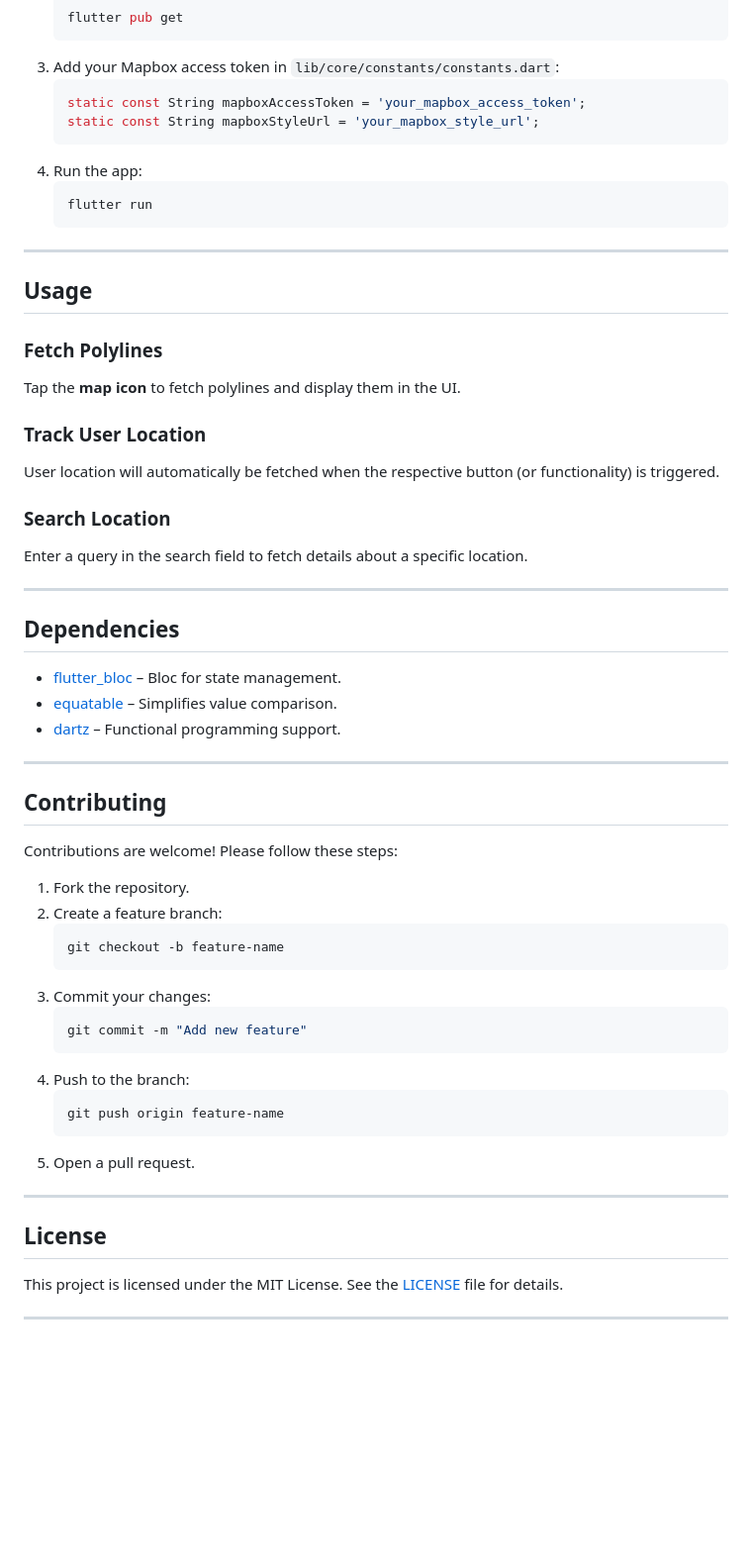
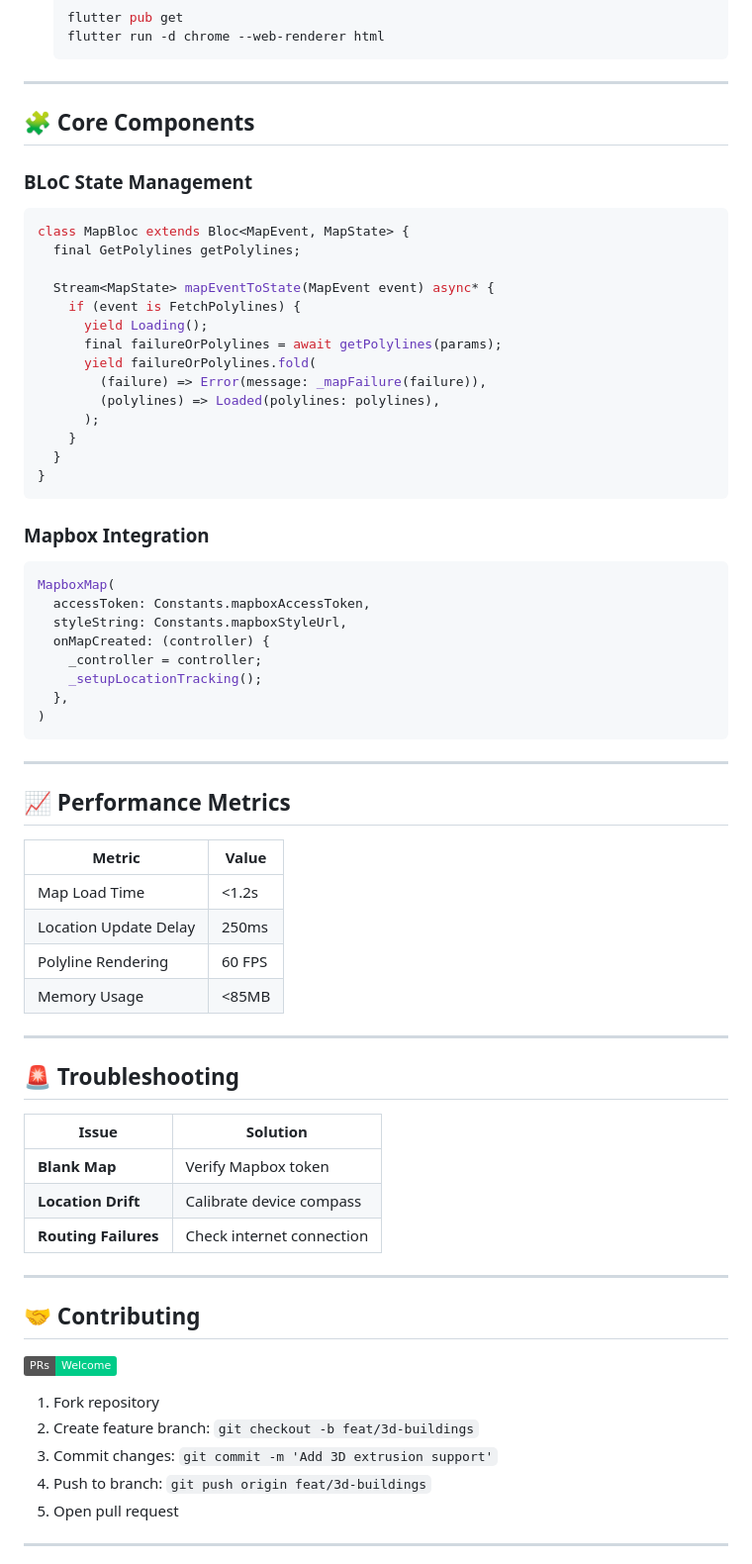
Before and after one commit to Qasim-afzaal/flutter_3d_map_box, a Markdown page: README.md, the part around the change printed below. Shown: that part at 99% size. GitHub-like rendering; badges without logos; blank space fills up the shorter version.

````diff
--- a/README.md
+++ b/README.md
@@ -69,58 +88,74 @@ lib/
    ```bash
    flutter pub get
-   ```
-3. Add your Mapbox access token in `lib/core/constants/constants.dart`:
-   ```dart
-   static const String mapboxAccessToken = 'your_mapbox_access_token';
-   static const String mapboxStyleUrl = 'your_mapbox_style_url';
-   ```
-4. Run the app:
-   ```bash
-   flutter run
+   flutter run -d chrome --web-renderer html
    ```
 
 ---
 
-## **Usage**
-### Fetch Polylines
-Tap the **map icon** to fetch polylines and display them in the UI.
+## 🧩 Core Components
 
-### Track User Location
-User location will automatically be fetched when the respective button (or functionality) is triggered.
+### BLoC State Management
+```dart
+class MapBloc extends Bloc<MapEvent, MapState> {
+  final GetPolylines getPolylines;
 
-### Search Location
-Enter a query in the search field to fetch details about a specific location.
+  Stream<MapState> mapEventToState(MapEvent event) async* {
+    if (event is FetchPolylines) {
+      yield Loading();
+      final failureOrPolylines = await getPolylines(params);
+      yield failureOrPolylines.fold(
+        (failure) => Error(message: _mapFailure(failure)),
+        (polylines) => Loaded(polylines: polylines),
+      );
+    }
+  }
+}
+```
+
+### Mapbox Integration
+```dart
+MapboxMap(
+  accessToken: Constants.mapboxAccessToken,
+  styleString: Constants.mapboxStyleUrl,
+  onMapCreated: (controller) {
+    _controller = controller;
+    _setupLocationTracking();
+  },
+)
+```
 
 ---
 
-## **Dependencies**
-- [flutter_bloc](https://pub.dev/packages/flutter_bloc) – Bloc for state management.
-- [equatable](https://pub.dev/packages/equatable) – Simplifies value comparison.
-- [dartz](https://pub.dev/packages/dartz) – Functional programming support.
+## 📈 Performance Metrics
+
+| Metric                  | Value       |
+|-------------------------|-------------|
+| Map Load Time           | <1.2s       |
+| Location Update Delay   | 250ms       |
+| Polyline Rendering      | 60 FPS      |
+| Memory Usage            | <85MB       |
 
 ---
 
-## **Contributing**
-Contributions are welcome! Please follow these steps:
-1. Fork the repository.
-2. Create a feature branch:
-   ```bash
-   git checkout -b feature-name
-   ```
-3. Commit your changes:
-   ```bash
-   git commit -m "Add new feature"
-   ```
-4. Push to the branch:
-   ```bash
-   git push origin feature-name
-   ```
-5. Open a pull request.
+## 🚨 Troubleshooting
+
+| Issue                  | Solution                      |
+|------------------------|-------------------------------|
+| **Blank Map**          | Verify Mapbox token           |
+| **Location Drift**     | Calibrate device compass      |
+| **Routing Failures**   | Check internet connection     |
 
 ---
 
-## **License**
-This project is licensed under the MIT License. See the [LICENSE](LICENSE) file for details.
+## 🤝 Contributing
+
+[![PRs Welcome](https://img.shields.io/badge/PRs-Welcome-%2300CC88)](CONTRIBUTING.md)
+
+1. Fork repository
+2. Create feature branch: `git checkout -b feat/3d-buildings`
+3. Commit changes: `git commit -m 'Add 3D extrusion support'`
+4. Push to branch: `git push origin feat/3d-buildings`
+5. Open pull request
 
 ---
 
````
Also changed, not shown: other parts of README.md (+105 -58 lines).
